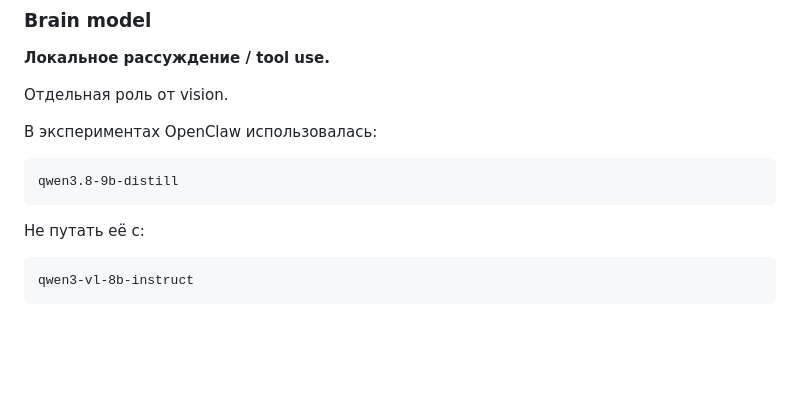
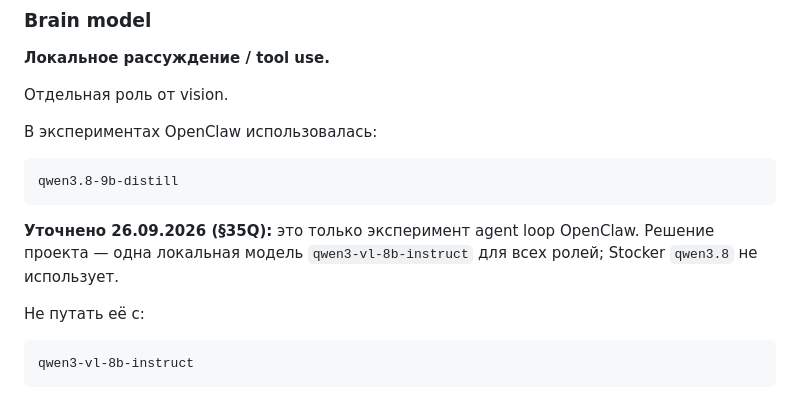
Before and after one commit to egotist713-cmd/stocker, a Markdown page: docs/STOCKER_PROJECT_PASSPORT.md, the part around one of its changes. Drawn GitHub-style; blank space fills up the shorter version.

````diff
--- a/docs/STOCKER_PROJECT_PASSPORT.md
+++ b/docs/STOCKER_PROJECT_PASSPORT.md
@@ -157,6 +157,10 @@ qwen3-vl-8b-instruct
 qwen3.8-9b-distill
 ```
 
+**Уточнено 26.09.2026 (§35Q):** это только эксперимент agent loop OpenClaw.
+Решение проекта — одна локальная модель `qwen3-vl-8b-instruct` для всех ролей;
+Stocker `qwen3.8` не использует.
+
 Не путать её с:
 
 ```text
````
Also changed, not shown: other parts of docs/STOCKER_PROJECT_PASSPORT.md (+50 -0 lines).
